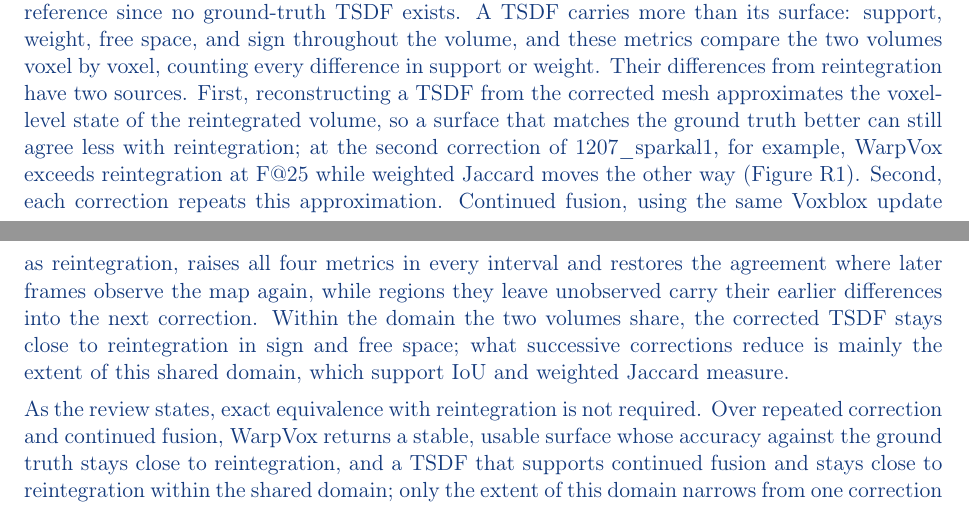
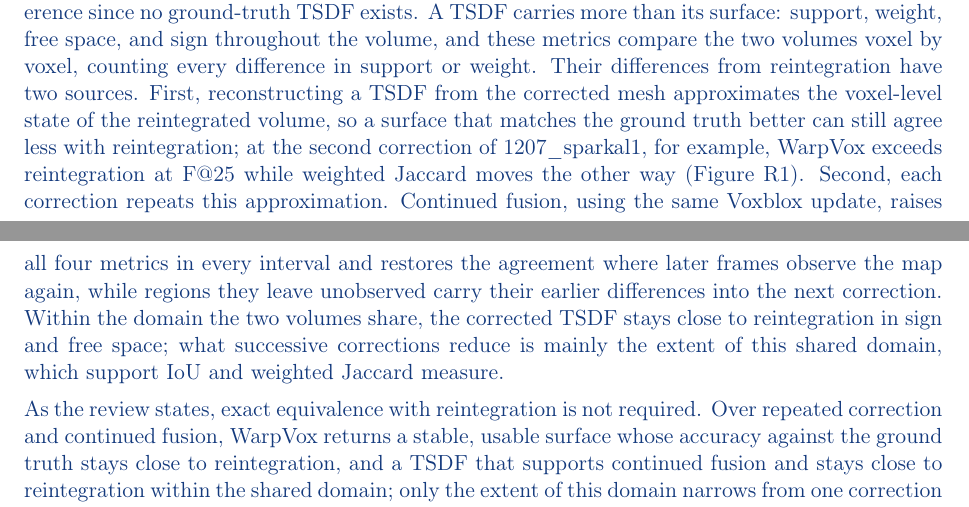
Before and after one commit to giltchcity/-LAR-6202-Wapox-ylper, a LaTeX document (main.tex): two parts of pages 4 and 5 of 17, joined at a grey line, cut so that both start at the same text. Compiled offline with pdfLaTeX.

Commit message:
Updates from Overleaf

```diff
--- a/main.tex
+++ b/main.tex
@@ -108,7 +108,7 @@ We evaluated the five multi-loop sequences of the ablation set, with two to six
 
 The F-scores compare each map with the ground truth. On them, WarpVox stays close to full reintegration over repeated correction and continued fusion: the mean $\Delta F@25$ is $+0.36$\,pp at A and $-0.01$\,pp at B, and the per-event differences, from $-2.63$ to $+2.55$\,pp at A, rise in some sequences and fall in others, with no common trend over successive corrections.
 
-The volumetric metrics compare each map with reintegration, used as a pseudo-ground-truth reference since no ground-truth TSDF exists. A TSDF carries more than its surface: support, weight, free space, and sign throughout the volume, and these metrics compare the two volumes voxel by voxel, counting every difference in support or weight. Their differences from reintegration have two sources. First, reconstructing a TSDF from the corrected mesh approximates the voxel-level state of the reintegrated volume, so a surface that matches the ground truth better can still agree less with reintegration; at the second correction of 1207\_sparkal1, for example, WarpVox exceeds reintegration at F@25 while weighted Jaccard moves the other way (Figure~\ref{fig:reply-cycles}). Second, each correction repeats this approximation. Continued fusion, using the same Voxblox update as reintegration, raises all four metrics in every interval and restores the agreement where later frames observe the map again, while regions they leave unobserved carry their earlier differences into the next correction. Within the domain the two volumes share, the corrected TSDF stays close to reintegration in sign and free space; what successive corrections reduce is mainly the extent of this shared domain, which support IoU and weighted Jaccard measure.
+The volumetric metrics compare each map with reintegration, used as a pseudo-ground-truth reference since no ground-truth TSDF exists. A TSDF carries more than its surface: support, weight, free space, and sign throughout the volume, and these metrics compare the two volumes voxel by voxel, counting every difference in support or weight. Their differences from reintegration have two sources. First, reconstructing a TSDF from the corrected mesh approximates the voxel-level state of the reintegrated volume, so a surface that matches the ground truth better can still agree less with reintegration; at the second correction of 1207\_sparkal1, for example, WarpVox exceeds reintegration at F@25 while weighted Jaccard moves the other way (Figure~\ref{fig:reply-cycles}). Second, each correction repeats this approximation. Continued fusion, using the same Voxblox update, raises all four metrics in every interval and restores the agreement where later frames observe the map again, while regions they leave unobserved carry their earlier differences into the next correction. Within the domain the two volumes share, the corrected TSDF stays close to reintegration in sign and free space; what successive corrections reduce is mainly the extent of this shared domain, which support IoU and weighted Jaccard measure.
 
 As the review states, exact equivalence with reintegration is not required. Over repeated correction and continued fusion, WarpVox returns a stable, usable surface whose accuracy against the ground truth stays close to reintegration, and a TSDF that supports continued fusion and stays close to reintegration within the shared domain; only the extent of this domain narrows from one correction to the next, as support IoU and weighted Jaccard show, and most of the volume remains usable.
 \end{reply}
```
